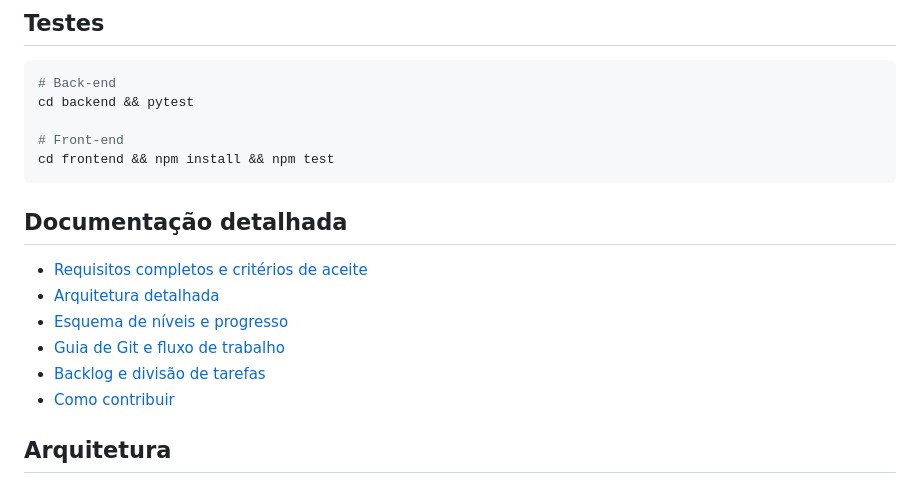
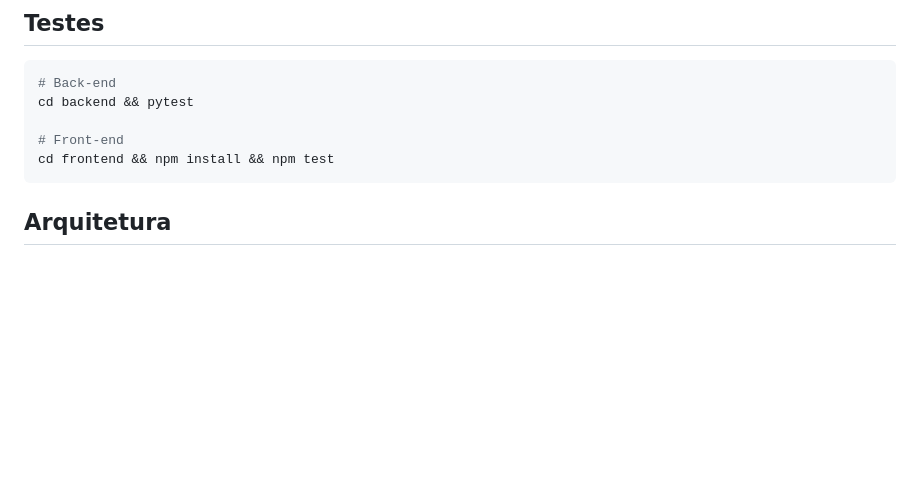
Before and after one commit to joaomarcosaa/oficina2, a Markdown page: README.md, the part around the change. GitHub-like rendering; blank space fills up the shorter version.

Commit message:
att redme

````diff
--- a/README.md
+++ b/README.md
@@ -57,14 +57,6 @@ cd backend && pytest
 cd frontend && npm install && npm test
 ```
 
-## Documentação detalhada
-
-- [Requisitos completos e critérios de aceite](docs/requisitos.md)
-- [Arquitetura detalhada](docs/arquitetura.md)
-- [Esquema de níveis e progresso](docs/niveis.md)
-- [Guia de Git e fluxo de trabalho](docs/guia-git.md)
-- [Backlog e divisão de tarefas](docs/backlog.md)
-- [Como contribuir](CONTRIBUTING.md)
 
 ## Arquitetura
 
````
